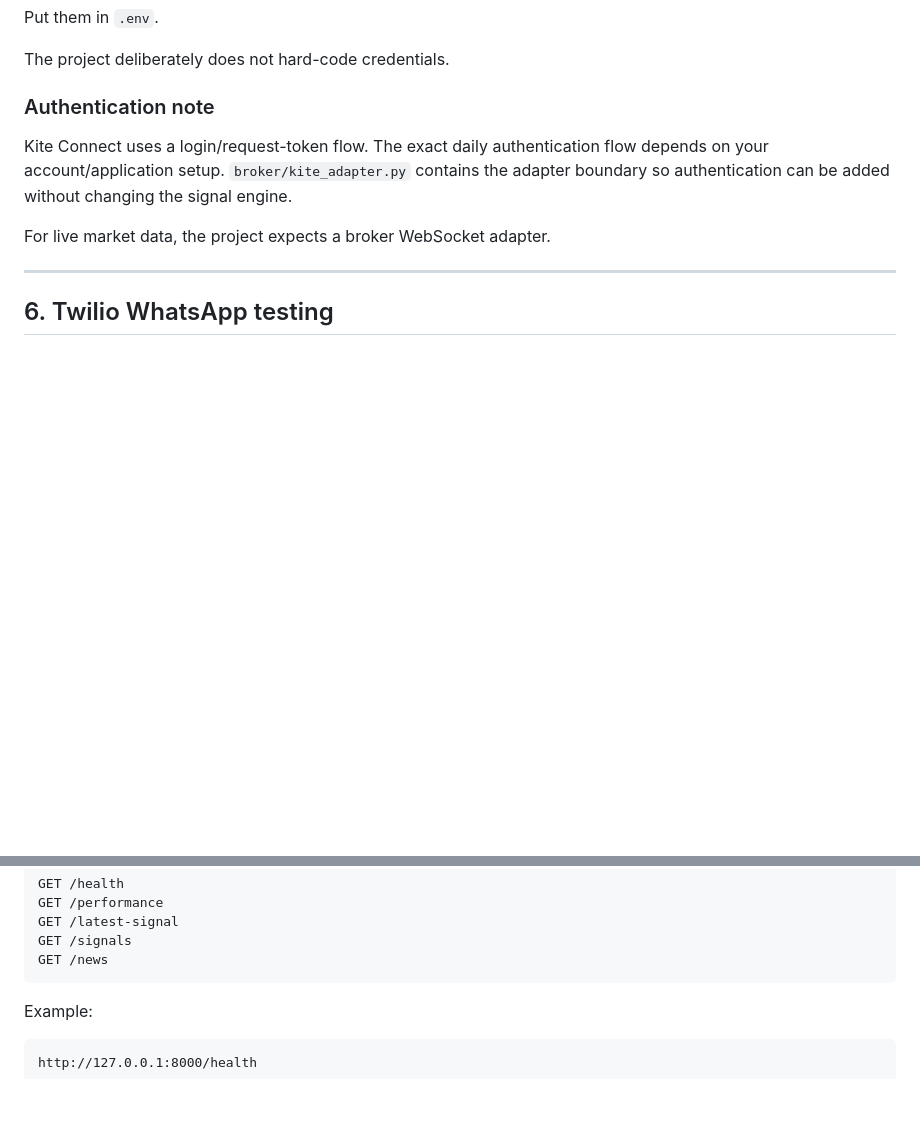
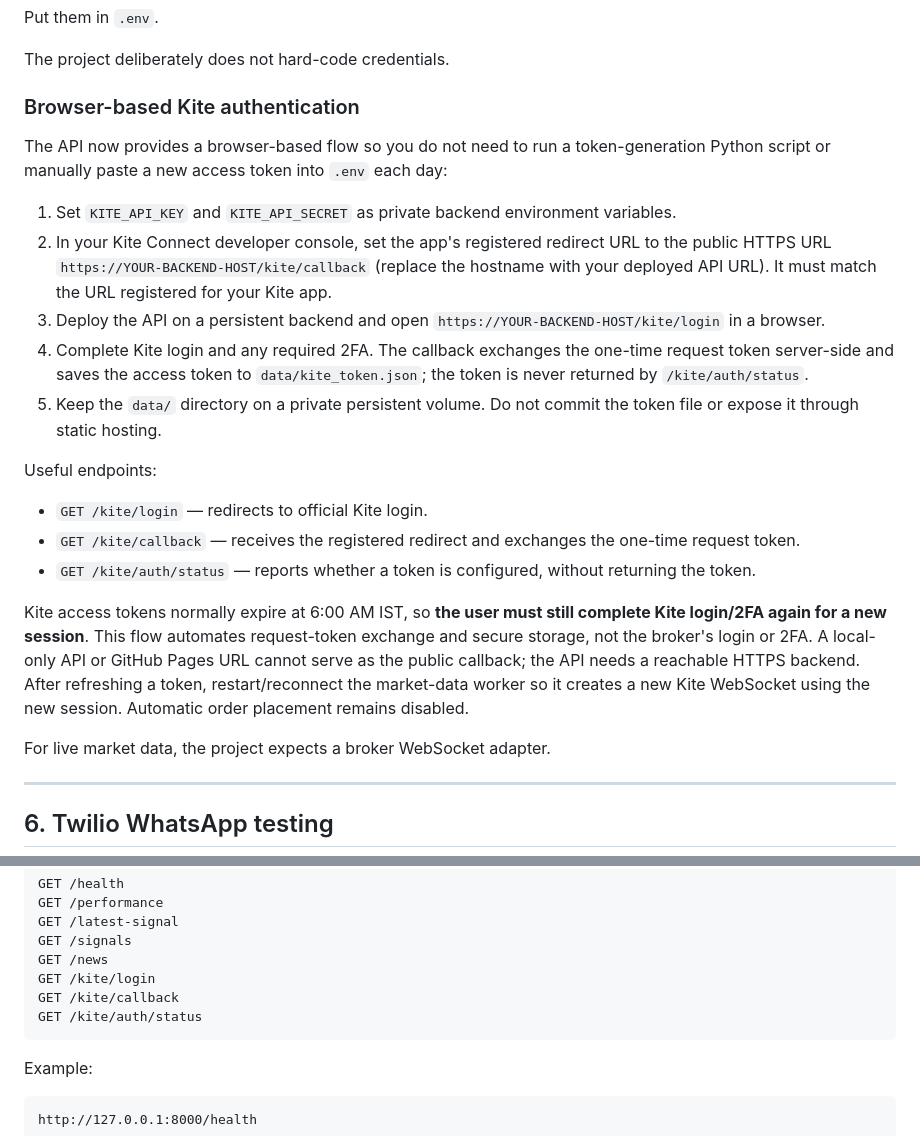
Before and after one commit to sagarqaautomation/niftyAgent, a Markdown page: nifty_intraday_agent_complete/README.md, 2 parts joined by grey strips. GitHub-like rendering; blank space fills up the shorter version.

Commit message:
Document browser-based Kite authentication setup

````diff
--- a/nifty_intraday_agent_complete/README.md
+++ b/nifty_intraday_agent_complete/README.md
@@ -101,9 +101,23 @@ Put them in `.env`.
 
 The project deliberately does not hard-code credentials.
 
-### Authentication note
+### Browser-based Kite authentication
 
-Kite Connect uses a login/request-token flow. The exact daily authentication flow depends on your account/application setup. `broker/kite_adapter.py` contains the adapter boundary so authentication can be added without changing the signal engine.
+The API now provides a browser-based flow so you do not need to run a token-generation Python script or manually paste a new access token into `.env` each day:
+
+1. Set `KITE_API_KEY` and `KITE_API_SECRET` as private backend environment variables.
+2. In your Kite Connect developer console, set the app's registered redirect URL to the public HTTPS URL `https://YOUR-BACKEND-HOST/kite/callback` (replace the hostname with your deployed API URL). It must match the URL registered for your Kite app.
+3. Deploy the API on a persistent backend and open `https://YOUR-BACKEND-HOST/kite/login` in a browser.
+4. Complete Kite login and any required 2FA. The callback exchanges the one-time request token server-side and saves the access token to `data/kite_token.json`; the token is never returned by `/kite/auth/status`.
+5. Keep the `data/` directory on a private persistent volume. Do not commit the token file or expose it through static hosting.
+
+Useful endpoints:
+
+- `GET /kite/login` — redirects to official Kite login.
+- `GET /kite/callback` — receives the registered redirect and exchanges the one-time request token.
+- `GET /kite/auth/status` — reports whether a token is configured, without returning the token.
+
+Kite access tokens normally expire at 6:00 AM IST, so **the user must still complete Kite login/2FA again for a new session**. This flow automates request-token exchange and secure storage, not the broker's login or 2FA. A local-only API or GitHub Pages URL cannot serve as the public callback; the API needs a reachable HTTPS backend. After refreshing a token, restart/reconnect the market-data worker so it creates a new Kite WebSocket using the new session. Automatic order placement remains disabled.
 
 For live market data, the project expects a broker WebSocket adapter.
 
@@ -162,6 +176,9 @@ GET /performance
 GET /latest-signal
 GET /signals
 GET /news
+GET /kite/login
+GET /kite/callback
+GET /kite/auth/status
 ```
 
 Example:
````
